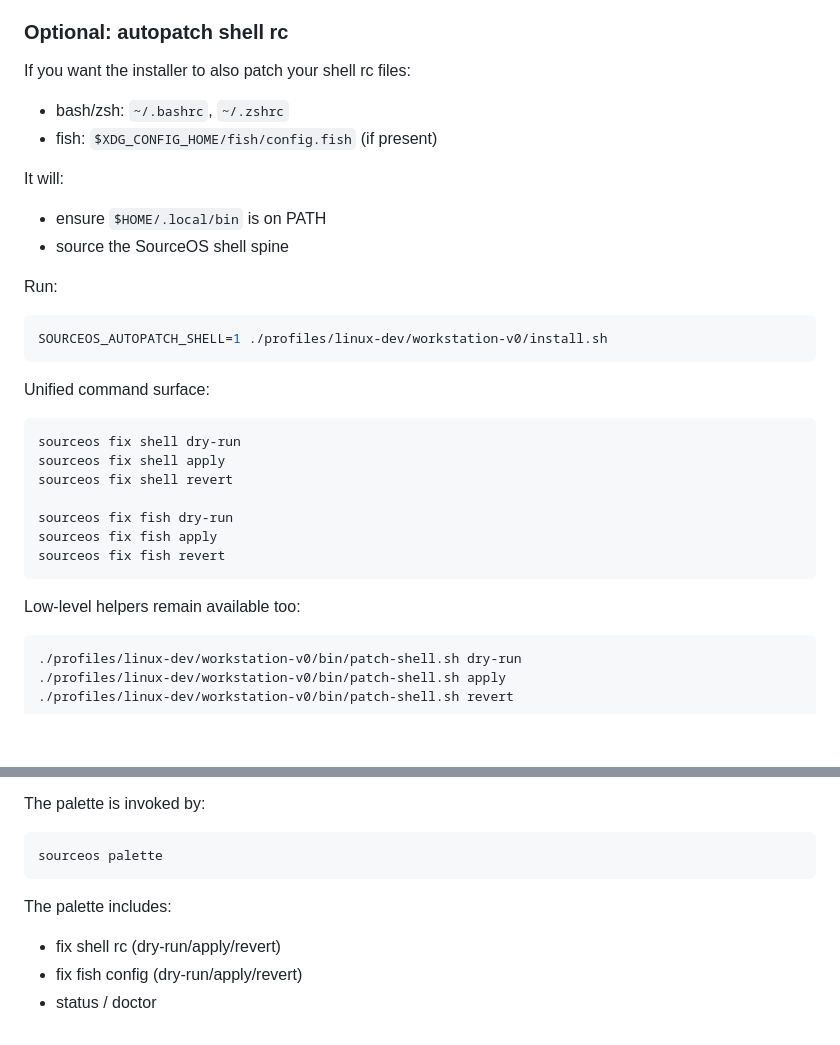
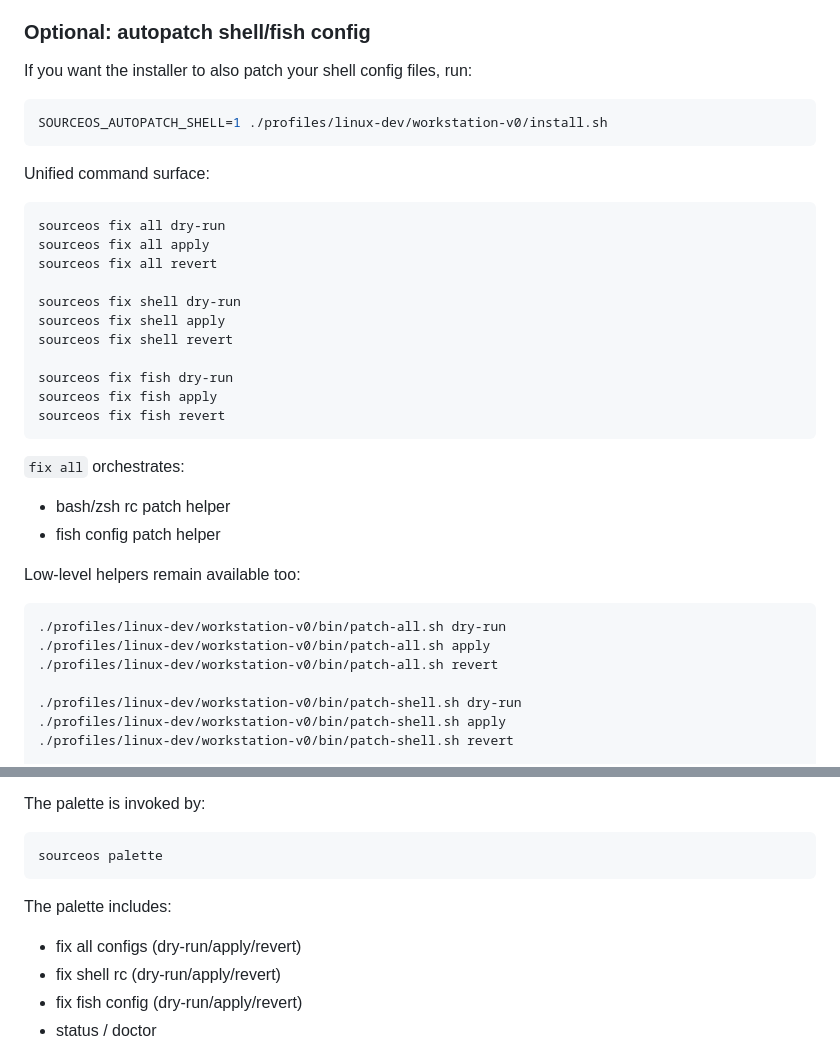
Before and after one commit to SociOS-Linux/source-os, a Markdown page: docs/workstation/RUNBOOK.md, 2 parts joined by grey strips. GitHub-like rendering; blank space fills up the shorter version.

Commit message:
docs(workstation): document composite sourceos fix all command surface

````diff
--- a/docs/workstation/RUNBOOK.md
+++ b/docs/workstation/RUNBOOK.md
@@ -48,17 +48,9 @@ Notes:
   - open-source launcher (fuzzel preferred) + SourceOS palette hotkey
   - `sourceos` helper wrapper into `~/.local/bin`
 
-### Optional: autopatch shell rc
+### Optional: autopatch shell/fish config
 
-If you want the installer to also patch your shell rc files:
-- bash/zsh: `~/.bashrc`, `~/.zshrc`
-- fish: `$XDG_CONFIG_HOME/fish/config.fish` (if present)
-
-It will:
-- ensure `$HOME/.local/bin` is on PATH
-- source the SourceOS shell spine
-
-Run:
+If you want the installer to also patch your shell config files, run:
 
 ```bash
 SOURCEOS_AUTOPATCH_SHELL=1 ./profiles/linux-dev/workstation-v0/install.sh
@@ -67,6 +59,10 @@ SOURCEOS_AUTOPATCH_SHELL=1 ./profiles/linux-dev/workstation-v0/install.sh
 Unified command surface:
 
 ```bash
+sourceos fix all dry-run
+sourceos fix all apply
+sourceos fix all revert
+
 sourceos fix shell dry-run
 sourceos fix shell apply
 sourceos fix shell revert
@@ -76,9 +72,17 @@ sourceos fix fish apply
 sourceos fix fish revert
 ```
 
+`fix all` orchestrates:
+- bash/zsh rc patch helper
+- fish config patch helper
+
 Low-level helpers remain available too:
 
 ```bash
+./profiles/linux-dev/workstation-v0/bin/patch-all.sh dry-run
+./profiles/linux-dev/workstation-v0/bin/patch-all.sh apply
+./profiles/linux-dev/workstation-v0/bin/patch-all.sh revert
+
 ./profiles/linux-dev/workstation-v0/bin/patch-shell.sh dry-run
 ./profiles/linux-dev/workstation-v0/bin/patch-shell.sh apply
 ./profiles/linux-dev/workstation-v0/bin/patch-shell.sh revert
@@ -107,6 +111,7 @@ sourceos palette
 ```
 
 The palette includes:
+- fix all configs (dry-run/apply/revert)
 - fix shell rc (dry-run/apply/revert)
 - fix fish config (dry-run/apply/revert)
 - status / doctor
````
